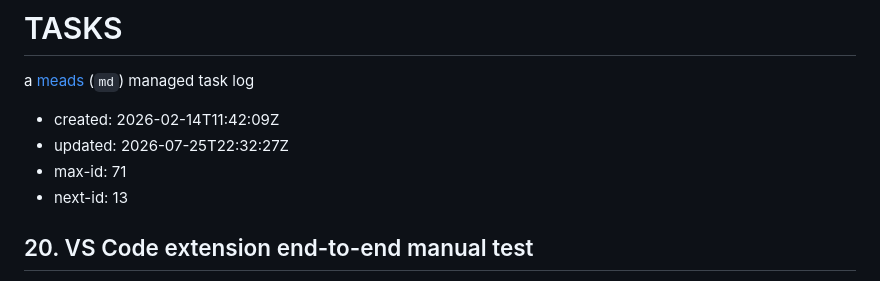
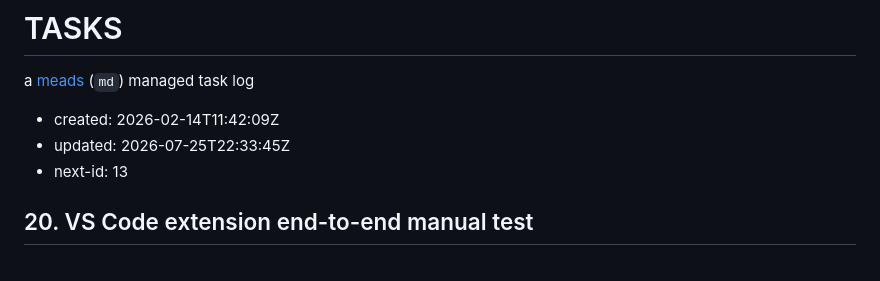
Before and after one commit to jpillora/meads, a Markdown page: TASKS.md, the part around one of its changes. Rendered like a GitHub page.

```diff
--- a/TASKS.md
+++ b/TASKS.md
@@ -3,8 +3,7 @@
 a [meads](https://github.com/jpillora/meads) (`md`) managed task log
 
 * created: 2026-02-14T11:42:09Z
-* updated: 2026-07-25T22:32:27Z
-* max-id: 71
+* updated: 2026-07-25T22:33:45Z
 * next-id: 13
 
 ## 20. VS Code extension end-to-end manual test
```
Also changed, not shown: other parts of TASKS.md (+63 -0 lines), doc/INDEX_LOCK.md (added, +106 -0 lines).
